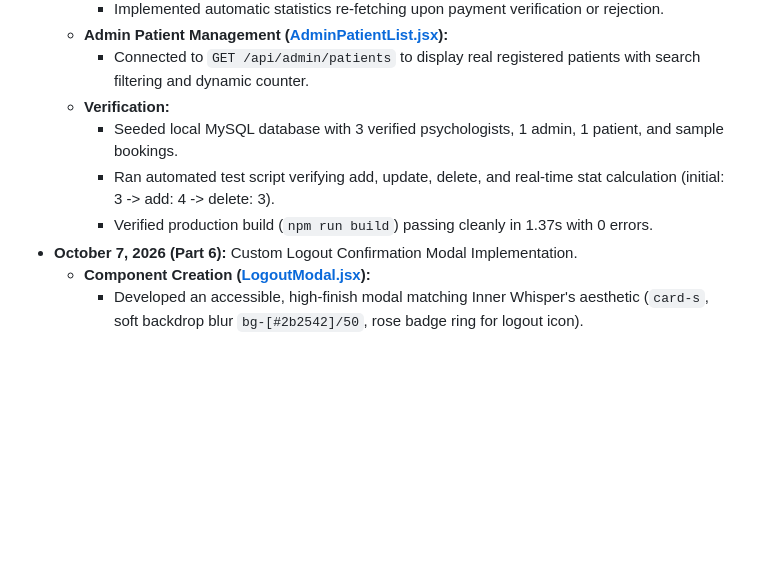
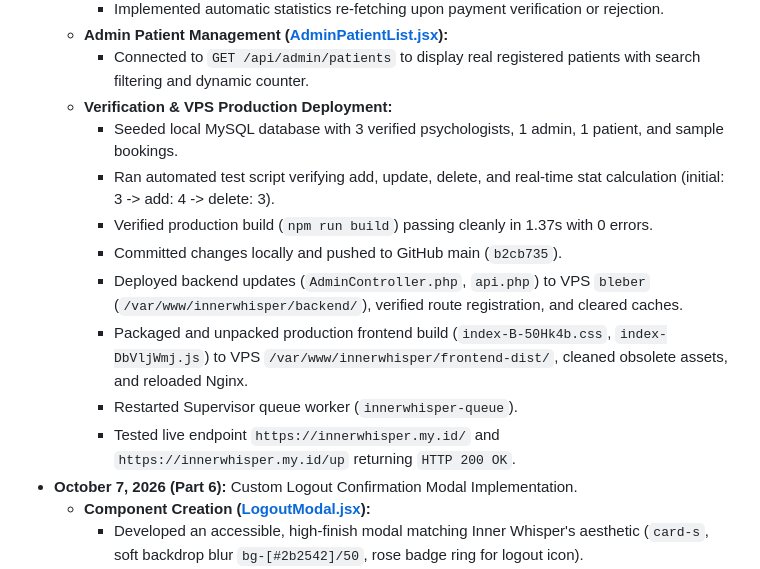
Before and after one commit to neylakeren/innerwispher, a Markdown page: MEMORY.md, the part around the change. GitHub-like rendering; blank space fills up the shorter version.

Commit message:
docs: update MEMORY.md with Part 7 VPS deployment details

```diff
--- a/MEMORY.md
+++ b/MEMORY.md
@@ -179,10 +179,15 @@ This document serves as the project memory for the frontend landing page and das
     - Implemented automatic statistics re-fetching upon payment verification or rejection.
   - **Admin Patient Management ([AdminPatientList.jsx](file:///D:/Coding/neyla/frontend/src/pages/AdminPatientList.jsx)):**
     - Connected to `GET /api/admin/patients` to display real registered patients with search filtering and dynamic counter.
-  - **Verification:**
+  - **Verification & VPS Production Deployment:**
     - Seeded local MySQL database with 3 verified psychologists, 1 admin, 1 patient, and sample bookings.
     - Ran automated test script verifying add, update, delete, and real-time stat calculation (initial: 3 -> add: 4 -> delete: 3).
     - Verified production build (`npm run build`) passing cleanly in 1.37s with 0 errors.
+    - Committed changes locally and pushed to GitHub main (`b2cb735`).
+    - Deployed backend updates (`AdminController.php`, `api.php`) to VPS `bleber` (`/var/www/innerwhisper/backend/`), verified route registration, and cleared caches.
+    - Packaged and unpacked production frontend build (`index-B-50Hk4b.css`, `index-DbVljWmj.js`) to VPS `/var/www/innerwhisper/frontend-dist/`, cleaned obsolete assets, and reloaded Nginx.
+    - Restarted Supervisor queue worker (`innerwhisper-queue`).
+    - Tested live endpoint `https://innerwhisper.my.id/` and `https://innerwhisper.my.id/up` returning `HTTP 200 OK`.
 - **October 7, 2026 (Part 6):** Custom Logout Confirmation Modal Implementation.
   - **Component Creation ([LogoutModal.jsx](file:///D:/Coding/neyla/frontend/src/components/LogoutModal.jsx)):**
     - Developed an accessible, high-finish modal matching Inner Whisper's aesthetic (`card-s`, soft backdrop blur `bg-[#2b2542]/50`, rose badge ring for logout icon).
```
